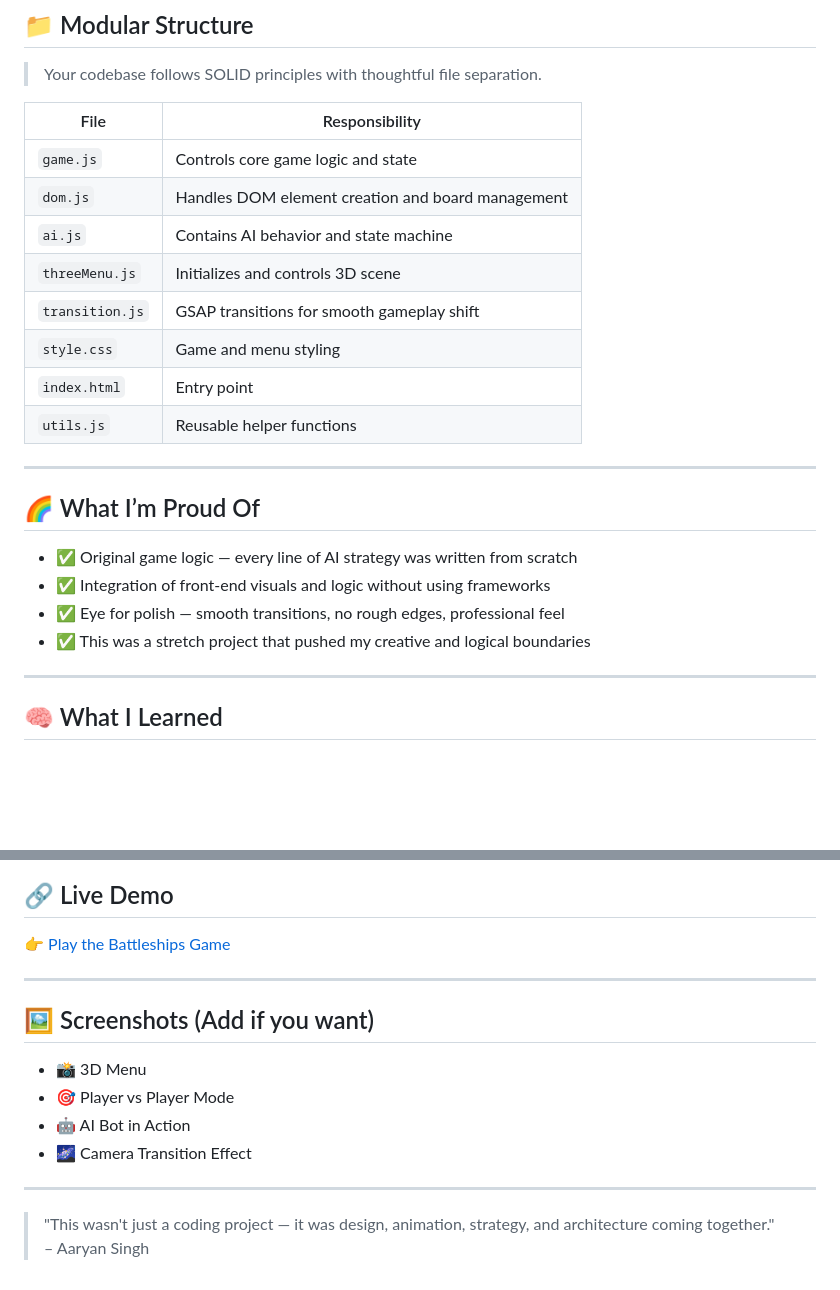
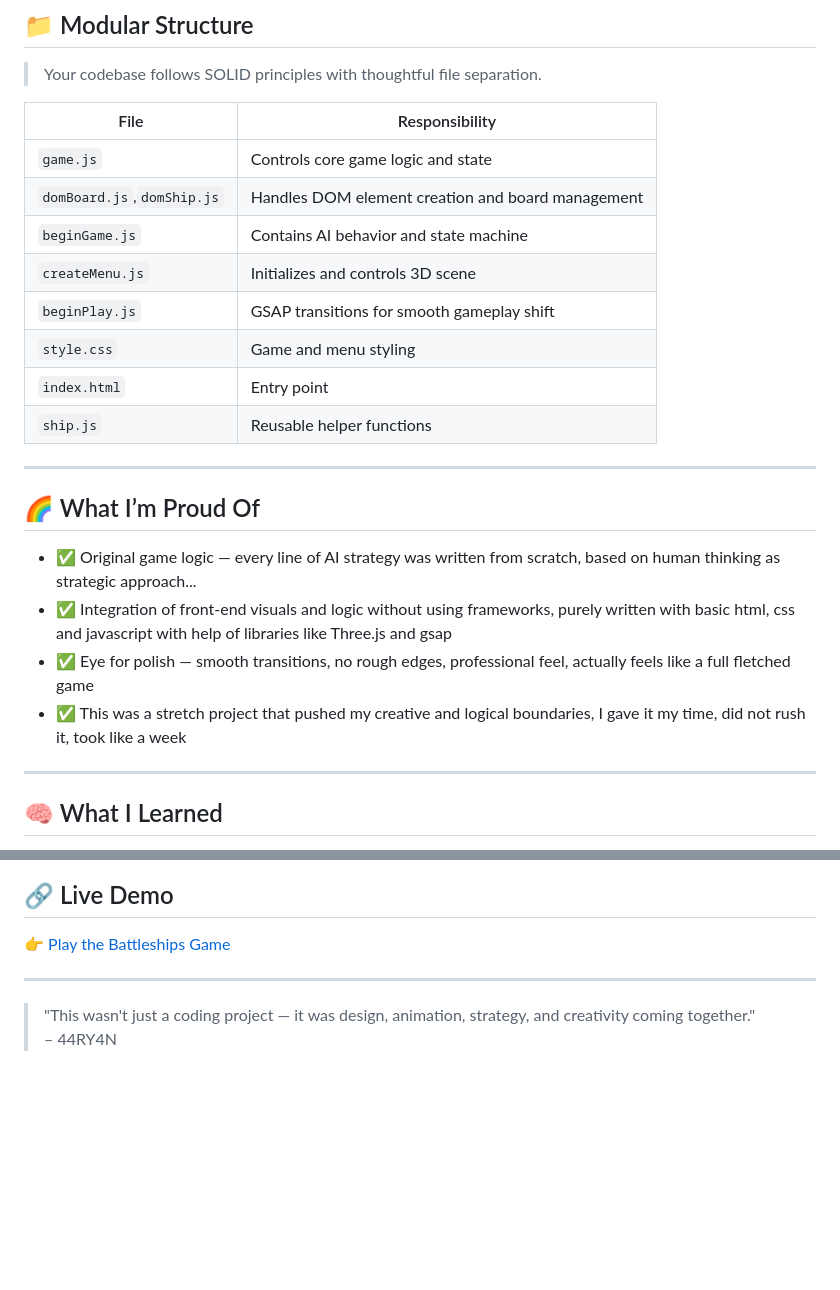
Before and after one commit to 44RY4N/battleships, a Markdown page: case_study.md, 2 parts joined by grey strips. GitHub-like rendering; blank space fills up the shorter version.

```diff
--- a/case_study.md
+++ b/case_study.md
@@ -86,22 +92,22 @@ Unlike typical random shooters, the AI in single-player mode uses **stateful log
 | File | Responsibility |
 |------|----------------|
 | `game.js` | Controls core game logic and state |
-| `dom.js` | Handles DOM element creation and board management |
-| `ai.js` | Contains AI behavior and state machine |
-| `threeMenu.js` | Initializes and controls 3D scene |
-| `transition.js` | GSAP transitions for smooth gameplay shift |
+| `domBoard.js`,`domShip.js` | Handles DOM element creation and board management |
+| `beginGame.js` | Contains AI behavior and state machine |
+| `createMenu.js` | Initializes and controls 3D scene |
+| `beginPlay.js` | GSAP transitions for smooth gameplay shift |
 | `style.css` | Game and menu styling |
 | `index.html` | Entry point |
-| `utils.js` | Reusable helper functions |
+| `ship.js` | Reusable helper functions |
 
 ---
 
 ## 🌈 What I’m Proud Of
 
-- ✅ Original game logic — every line of AI strategy was written from scratch
-- ✅ Integration of front-end visuals and logic without using frameworks
-- ✅ Eye for polish — smooth transitions, no rough edges, professional feel
-- ✅ This was a stretch project that pushed my creative and logical boundaries
+- ✅ Original game logic — every line of AI strategy was written from scratch, based on human thinking as strategic approach...
+- ✅ Integration of front-end visuals and logic without using frameworks, purely written with basic html, css and javascript with help of libraries like Three.js and gsap
+- ✅ Eye for polish — smooth transitions, no rough edges, professional feel, actually feels like a full fletched game
+- ✅ This was a stretch project that pushed my creative and logical boundaries, I gave it my time, did not rush it, took like a week
 
 ---
 
@@ -120,16 +126,8 @@ Unlike typical random shooters, the AI in single-player mode uses **stateful log
 
 👉 [Play the Battleships Game](https://44ry4n.github.io/battleships/)
 
----
-
-## 🖼️ Screenshots (Add if you want)
-
-- 📸 3D Menu
-- 🎯 Player vs Player Mode
-- 🤖 AI Bot in Action
-- 🌌 Camera Transition Effect
 
 ---
 
-> "This wasn't just a coding project — it was design, animation, strategy, and architecture coming together."
-> – Aaryan Singh
+> "This wasn't just a coding project — it was design, animation, strategy, and creativity coming together."
+> – 44RY4N
```
Also changed, not shown: other parts of case_study.md (+10 -4 lines).
